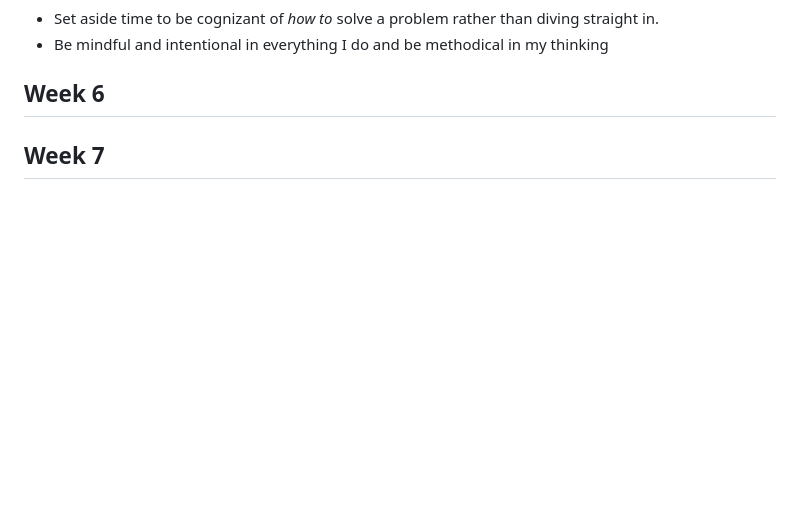
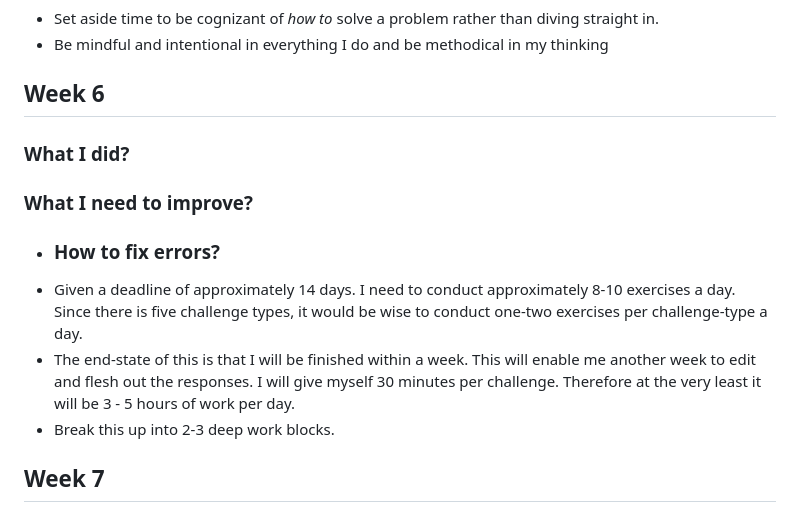
Before and after one commit to kaliypsocraft/something-awesome, a Markdown page: REPORT.md, the part around the change. GitHub-like rendering; blank space fills up the shorter version.

```diff
--- a/REPORT.md
+++ b/REPORT.md
@@ -406,7 +406,15 @@ TODO: Insert more information about broader topics
 - Set aside time to be cognizant of *how to* solve a problem rather than diving straight in.
 - Be mindful and intentional in everything I do and be methodical in my thinking
 ## Week 6
+ ### What I did?
 
+  ### What I need to improve?
+-
+  ### How to fix errors?
+- Given a deadline of approximately 14 days. I need to conduct approximately 8-10 exercises a day. Since there is five challenge types, it would be wise
+to conduct one-two exercises per challenge-type a day.
+- The end-state of this is that I will be finished within a week. This will enable me another week to edit and flesh out the responses. I will give myself 30 minutes per challenge. Therefore at the very least it will be 3 - 5 hours of work per day.
+- Break this up into 2-3 deep work blocks.
 
 ## Week 7
 
```
